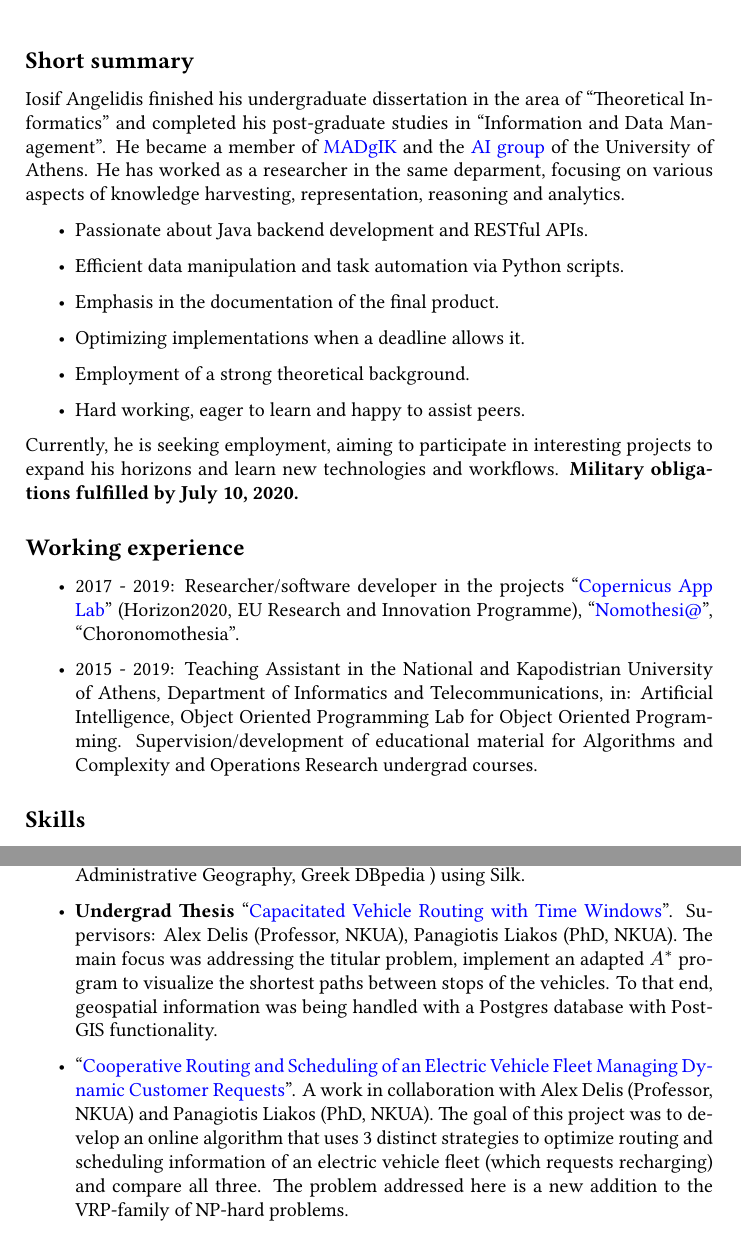
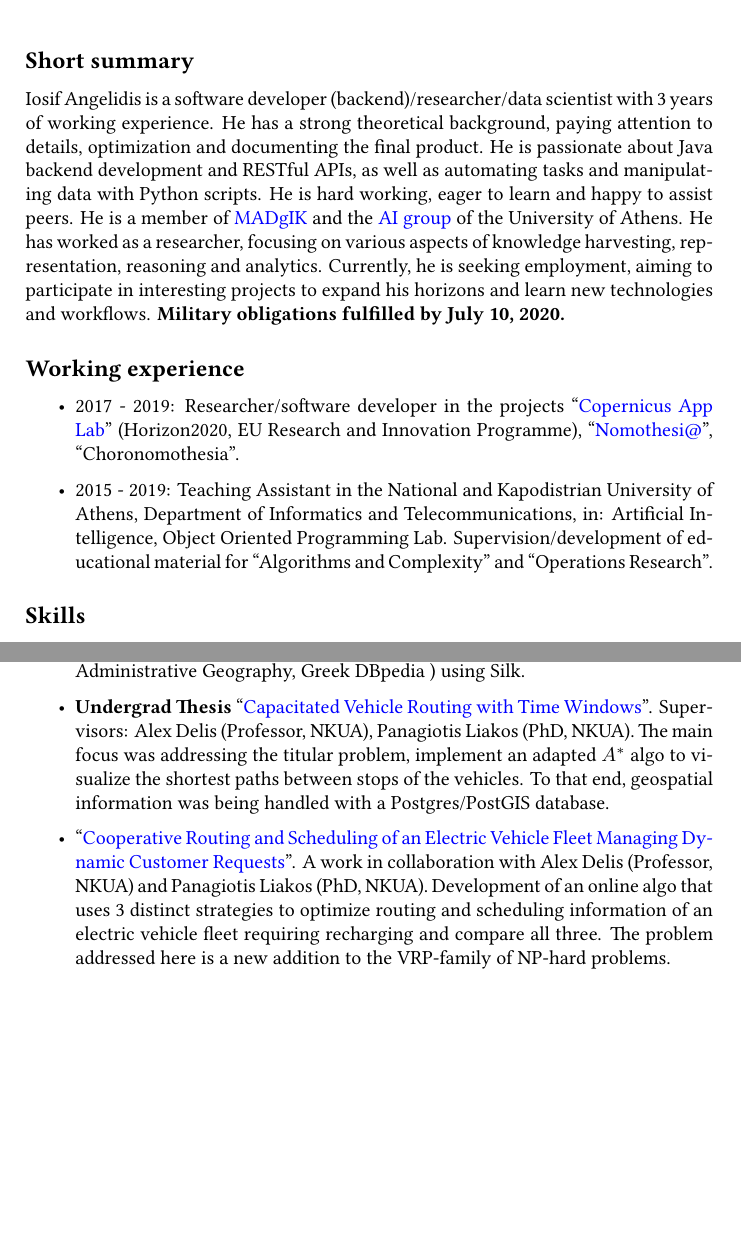
Before and after one commit to iosang/iosang.github.io, a LaTeX CV (documents/CV.tex): two parts of pages 2 and 3 of 5 before the commit and two parts of pages 2 and 3 of 4 after it, joined at a grey line, cut so that both start at the same text, the shorter picture padded with empty space. Compiled offline with XeLaTeX.

Commit message:
Another CV refactor (reduced by 1 page!).

```diff
--- a/documents/CV.tex
+++ b/documents/CV.tex
@@ -114,29 +114,11 @@
 \addcontentsline{toc}{subsection}{Short summary}
 
 \begin{sloppypar}
-	Iosif Angelidis finished his undergraduate
-	dissertation in the area of ``Theoretical Informatics'' and completed his post-graduate studies in ``Information and Data
-	Management''. He became a member of \href{http://www.madgik.di.uoa.gr}{MADgIK} and the \href{http://ai.di.uoa.gr/}{AI group} of the University of Athens. He has worked as a researcher in the same deparment, focusing on various aspects of knowledge harvesting, representation, reasoning and analytics.
-\end{sloppypar}
-
-\begin{itemize}
-
-	\item Passionate about Java backend development and RESTful APIs.
-
-	\item Efficient data manipulation and task automation via Python scripts.
-
-	\item Emphasis in the documentation of the final product.
-
-	\item Optimizing implementations when a deadline allows it.
-
-	\item Employment of a strong theoretical background.
-
-	\item Hard working, eager to learn and happy to assist peers.
-
-\end{itemize}
-
-
-\begin{sloppypar}
+	Iosif Angelidis is a software developer (backend)/researcher/data scientist with 3 years of working experience. He has a strong theoretical background,
+	paying attention to details, optimization and documenting the final product. He is passionate about Java backend development and RESTful APIs,
+	as well as automating tasks and manipulating data with Python scripts. He is hard working, eager to learn and happy to assist peers.
+	He is a member of \href{http://www.madgik.di.uoa.gr}{MADgIK} and the \href{http://ai.di.uoa.gr/}{AI group} of the University of Athens.
+	He has worked as a researcher, focusing on various aspects of knowledge harvesting, representation, reasoning and analytics.
 	Currently, he is seeking employment, aiming to participate in interesting projects to expand his horizons and learn new technologies and workflows. \textbf{Military obligations fulfilled by July 10, 2020.}
 \end{sloppypar}
 
@@ -147,7 +129,7 @@
 
 	\item 2017 - 2019: Researcher/software developer in the projects ``\href{https://cordis.europa.eu/project/id/730124}{Copernicus App Lab}'' (Horizon2020, EU Research and Innovation Programme), ``\href{http://legislation.di.uoa.gr}{Nomothesi@}'', ``Choronomothesia''.
 
-	\item 2015 - 2019: Teaching Assistant in the National and Kapodistrian University of Athens, Department of Informatics and Telecommunications, in: Artificial Intelligence, Object Oriented Programming Lab for Object Oriented Programming. Supervision/development of educational material for Algorithms and Complexity and Operations Research undergrad courses.
+	\item 2015 - 2019: Teaching Assistant in the National and Kapodistrian University of Athens, Department of Informatics and Telecommunications, in: Artificial Intelligence, Object Oriented Programming Lab. Supervision/development of educational material for ``Algorithms and Complexity'' and ``Operations Research''.
 
 \end{itemize}
 
@@ -196,13 +178,13 @@ converting them into Semantic Web data and then linking them with other third pa
 
 \item \begin{sloppypar}
 \textbf{Undergrad Thesis} ``\href{http://efessos.lib.uoa.gr/applications/disserts.nsf/0f1ab5fee83fbb88c225770c0042ce4f/8da6d56136caaacec2257ea6004c9349?OpenDocument}{Capacitated Vehicle Routing with Time Windows}''. Supervisors: Alex Delis (Professor, NKUA), Panagiotis Liakos (PhD, NKUA).
-The main focus was addressing the titular problem, implement an adapted $A^{*}$ program to visualize the shortest paths between stops of the vehicles. To that end, geospatial information was being handled with a Postgres database with PostGIS functionality.
+The main focus was addressing the titular problem, implement an adapted $A^{*}$ algo to visualize the shortest paths between stops of the vehicles. To that end, geospatial information was being handled with a Postgres/PostGIS database.
 
 \end{sloppypar}
 
 \item \begin{sloppypar}
 ``\href{https://bitbucket.org/Metimdjai/vrppd/src/master/}{Cooperative Routing and Scheduling of an Electric Vehicle Fleet Managing Dynamic Customer Requests}''. A work in collaboration with Alex Delis (Professor, NKUA) and Panagiotis Liakos (PhD, NKUA).
-The goal of this project was to develop an online algorithm that uses 3 distinct strategies to optimize routing and scheduling information of an electric vehicle fleet (which requests recharging) and compare all three. The problem addressed here is a new addition to the VRP-family of NP-hard problems.
+Development of an online algo that uses 3 distinct strategies to optimize routing and scheduling information of an electric vehicle fleet requiring recharging and compare all three. The problem addressed here is a new addition to the VRP-family of NP-hard problems.
 
 \end{sloppypar}
 
```
Also changed, not shown: documents/CV.pdf, 2 other files.
